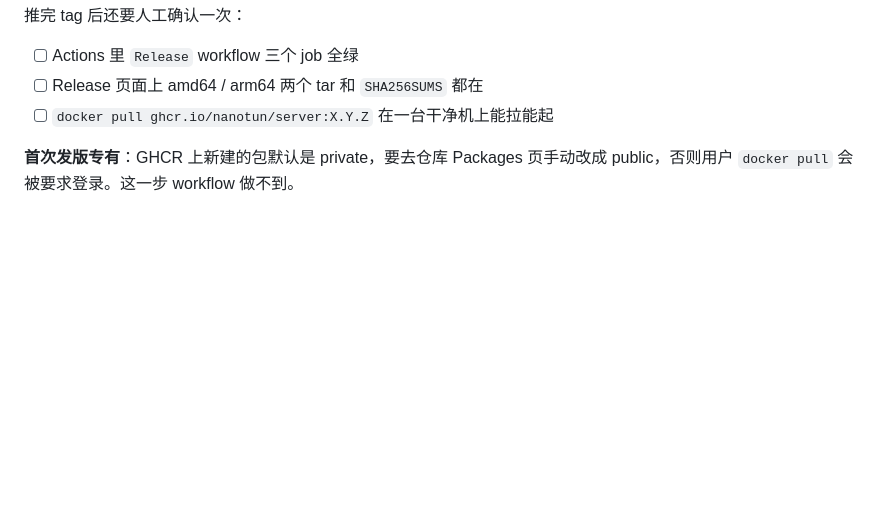
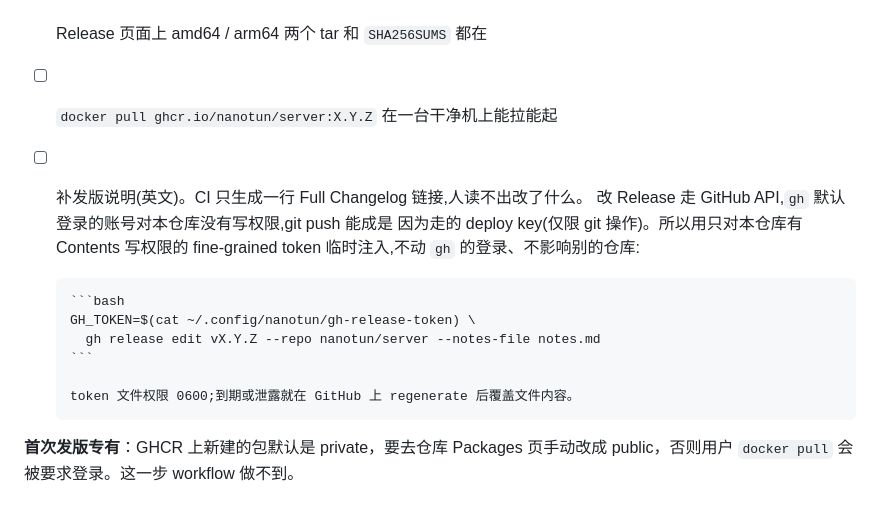
Before and after one commit to nanotun/server, a Markdown page: docs/RELEASE.md, the part around the change. Rendered like a GitHub page; blank space fills up the shorter version.

Commit message:
docs/RELEASE.md: 检查单补「发版说明」一项,记下用仓库级 token 临时注入 gh 的做法
Co-authored-by: Cursor <cursoragent@cursor.com>

````diff
--- a/docs/RELEASE.md
+++ b/docs/RELEASE.md
@@ -106,6 +106,17 @@ git push origin v0.1.0
 - [ ] Actions 里 `Release` workflow 三个 job 全绿
 - [ ] Release 页面上 amd64 / arm64 两个 tar 和 `SHA256SUMS` 都在
 - [ ] `docker pull ghcr.io/nanotun/server:X.Y.Z` 在一台干净机上能拉能起
+- [ ] 补发版说明(英文)。CI 只生成一行 Full Changelog 链接,人读不出改了什么。
+      改 Release 走 GitHub API,`gh` 默认登录的账号对本仓库没有写权限,git push 能成是
+      因为走的 deploy key(仅限 git 操作)。所以用只对本仓库有 Contents 写权限的
+      fine-grained token 临时注入,不动 `gh` 的登录、不影响别的仓库:
+
+      ```bash
+      GH_TOKEN=$(cat ~/.config/nanotun/gh-release-token) \
+        gh release edit vX.Y.Z --repo nanotun/server --notes-file notes.md
+      ```
+
+      token 文件权限 0600;到期或泄露就在 GitHub 上 regenerate 后覆盖文件内容。
 
 **首次发版专有**：GHCR 上新建的包默认是 private，要去仓库 Packages 页手动改成
 public，否则用户 `docker pull` 会被要求登录。这一步 workflow 做不到。
````
